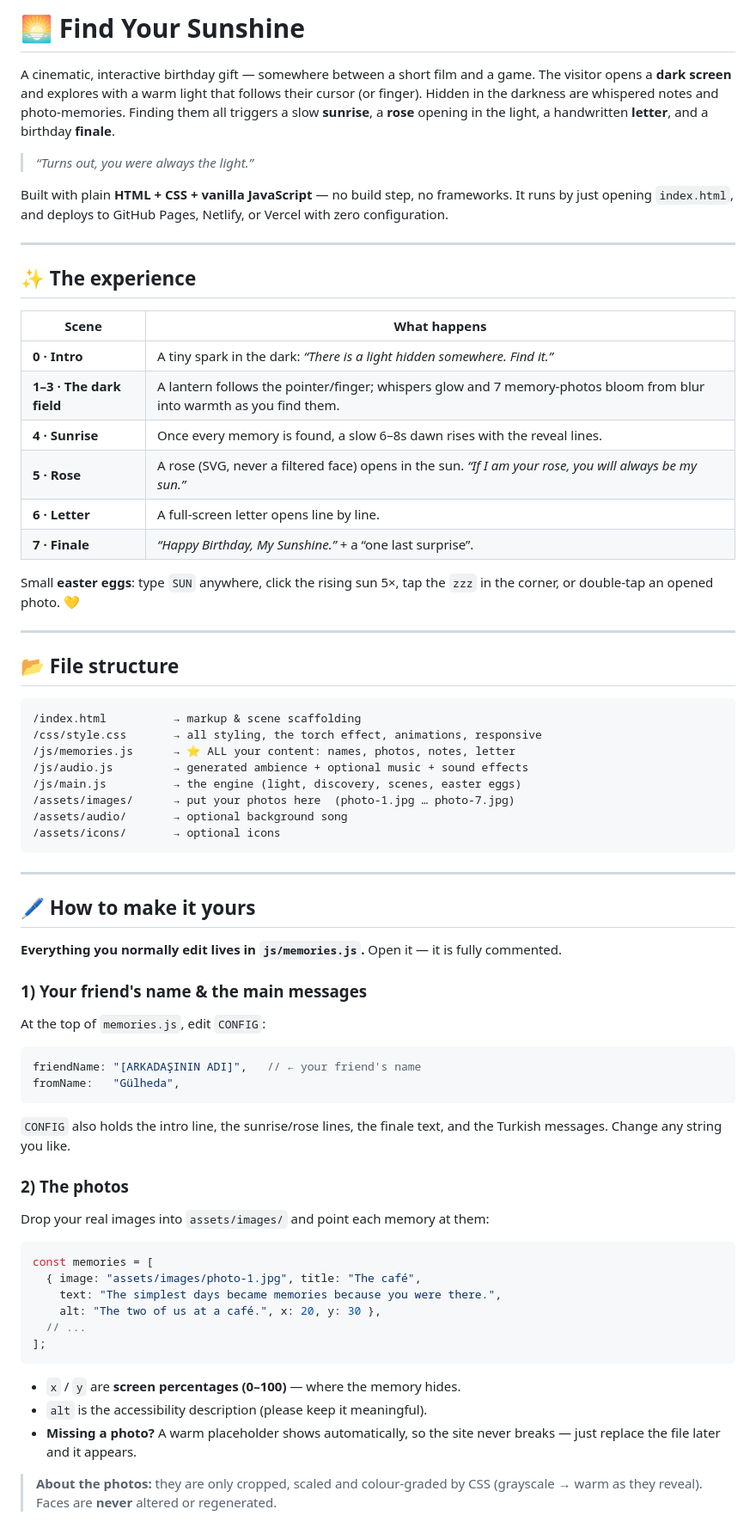
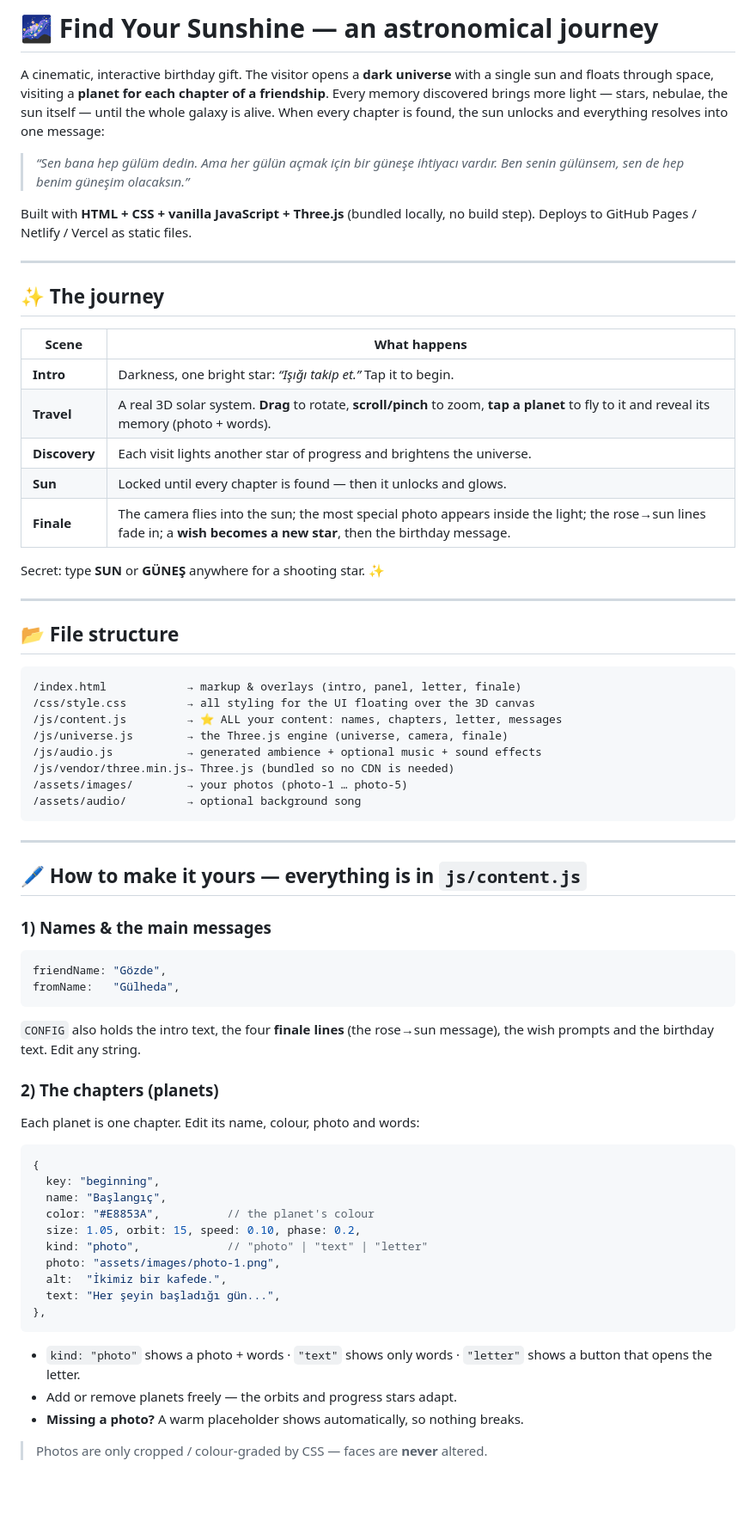
Before and after one commit to gulheda/iha-son, a Markdown page: README.md, the part around one of its changes. Shown at 86% size. GitHub-like rendering; blank space fills up the shorter version.

Commit message:
Update README for the 3D astronomical journey
Co-Authored-By: Claude Opus 4.8 <noreply@anthropic.com>
Claude-Session: https://claude.ai/code/session_018FNWJg8cXiEMArgXUWCLsV

````diff
--- a/README.md
+++ b/README.md
@@ -1,79 +1,76 @@
-# 🌅 Find Your Sunshine
+# 🌌 Find Your Sunshine — an astronomical journey
 
-A cinematic, interactive birthday gift — somewhere between a short film and a
-game. The visitor opens a **dark screen** and explores with a warm light that
-follows their cursor (or finger). Hidden in the darkness are whispered notes and
-photo-memories. Finding them all triggers a slow **sunrise**, a **rose** opening
-in the light, a handwritten **letter**, and a birthday **finale**.
+A cinematic, interactive birthday gift. The visitor opens a **dark universe**
+with a single sun and floats through space, visiting a **planet for each chapter
+of a friendship**. Every memory discovered brings more light — stars, nebulae,
+the sun itself — until the whole galaxy is alive. When every chapter is found,
+the sun unlocks and everything resolves into one message:
 
-> _“Turns out, you were always the light.”_
+> _“Sen bana hep gülüm dedin. Ama her gülün açmak için bir güneşe ihtiyacı vardır.
+> Ben senin gülünsem, sen de hep benim güneşim olacaksın.”_
 
-Built with plain **HTML + CSS + vanilla JavaScript** — no build step, no
-frameworks. It runs by just opening `index.html`, and deploys to GitHub Pages,
-Netlify, or Vercel with zero configuration.
+Built with **HTML + CSS + vanilla JavaScript + Three.js** (bundled locally, no
+build step). Deploys to GitHub Pages / Netlify / Vercel as static files.
 
 ---
 
-## ✨ The experience
+## ✨ The journey
 
 | Scene | What happens |
 |------|---------------|
-| **0 · Intro** | A tiny spark in the dark: _“There is a light hidden somewhere. Find it.”_ |
-| **1–3 · The dark field** | A lantern follows the pointer/finger; whispers glow and 7 memory-photos bloom from blur into warmth as you find them. |
-| **4 · Sunrise** | Once every memory is found, a slow 6–8s dawn rises with the reveal lines. |
-| **5 · Rose** | A rose (SVG, never a filtered face) opens in the sun. _“If I am your rose, you will always be my sun.”_ |
-| **6 · Letter** | A full-screen letter opens line by line. |
-| **7 · Finale** | _“Happy Birthday, My Sunshine.”_ + a “one last surprise”. |
+| **Intro** | Darkness, one bright star: _“Işığı takip et.”_ Tap it to begin. |
+| **Travel** | A real 3D solar system. **Drag** to rotate, **scroll/pinch** to zoom, **tap a planet** to fly to it and reveal its memory (photo + words). |
+| **Discovery** | Each visit lights another star of progress and brightens the universe. |
+| **Sun** | Locked until every chapter is found — then it unlocks and glows. |
+| **Finale** | The camera flies into the sun; the most special photo appears inside the light; the rose→sun lines fade in; a **wish becomes a new star**, then the birthday message. |
 
-Small **easter eggs**: type `SUN` anywhere, click the rising sun 5×, tap the
-`zzz` in the corner, or double-tap an opened photo. 💛
+Secret: type **SUN** or **GÜNEŞ** anywhere for a shooting star. ✨
 
 ---
 
 ## 📂 File structure
 
 ```text
-/index.html          → markup & scene scaffolding
-/css/style.css       → all styling, the torch effect, animations, responsive
-/js/memories.js      → ⭐ ALL your content: names, photos, notes, letter
-/js/audio.js         → generated ambience + optional music + sound effects
-/js/main.js          → the engine (light, discovery, scenes, easter eggs)
-/assets/images/      → put your photos here  (photo-1.jpg … photo-7.jpg)
-/assets/audio/       → optional background song
-/assets/icons/       → optional icons
+/index.html            → markup & overlays (intro, panel, letter, finale)
+/css/style.css         → all styling for the UI floating over the 3D canvas
+/js/content.js         → ⭐ ALL your content: names, chapters, letter, messages
+/js/universe.js        → the Three.js engine (universe, camera, finale)
+/js/audio.js           → generated ambience + optional music + sound effects
+/js/vendor/three.min.js→ Three.js (bundled so no CDN is needed)
+/assets/images/        → your photos (photo-1 … photo-5)
+/assets/audio/         → optional background song
 ```
 
 ---
 
-## 🖊️ How to make it yours
+## 🖊️ How to make it yours — everything is in `js/content.js`
 
-**Everything you normally edit lives in `js/memories.js`.** Open it — it is fully
-commented.
-
-### 1) Your friend's name & the main messages
-At the top of `memories.js`, edit `CONFIG`:
+### 1) Names & the main messages
 ```js
-friendName: "[ARKADAŞININ ADI]",   // ← your friend's name
+friendName: "Gözde",
 fromName:   "Gülheda",
 ```
-`CONFIG` also holds the intro line, the sunrise/rose lines, the finale text, and
-the Turkish messages. Change any string you like.
+`CONFIG` also holds the intro text, the four **finale lines** (the rose→sun
+message), the wish prompts and the birthday text. Edit any string.
 
-### 2) The photos
-Drop your real images into `assets/images/` and point each memory at them:
+### 2) The chapters (planets)
+Each planet is one chapter. Edit its name, colour, photo and words:
 ```js
-const memories = [
-  { image: "assets/images/photo-1.jpg", title: "The café",
-    text: "The simplest days became memories because you were there.",
-    alt: "The two of us at a café.", x: 20, y: 30 },
-  // ...
-];
+{
+  key: "beginning",
+  name: "Başlangıç",
+  color: "#E8853A",          // the planet's colour
+  size: 1.05, orbit: 15, speed: 0.10, phase: 0.2,
+  kind: "photo",             // "photo" | "text" | "letter"
+  photo: "assets/images/photo-1.png",
+  alt:  "İkimiz bir kafede.",
+  text: "Her şeyin başladığı gün...",
+},
 ```
-- `x` / `y` are **screen percentages (0–100)** — where the memory hides.
-- `alt` is the accessibility description (please keep it meaningful).
-- **Missing a photo?** A warm placeholder shows automatically, so the site never
-  breaks — just replace the file later and it appears.
+- `kind: "photo"` shows a photo + words · `"text"` shows only words ·
+  `"letter"` shows a button that opens the letter.
+- Add or remove planets freely — the orbits and progress stars adapt.
+- **Missing a photo?** A warm placeholder shows automatically, so nothing breaks.
 
-> **About the photos:** they are only cropped, scaled and colour-graded by CSS
-> (grayscale → warm as they reveal). Faces are **never** altered or regenerated.
+> Photos are only cropped / colour-graded by CSS — faces are **never** altered.
 
````
Also changed, not shown: other parts of README.md (+29 -59 lines).
